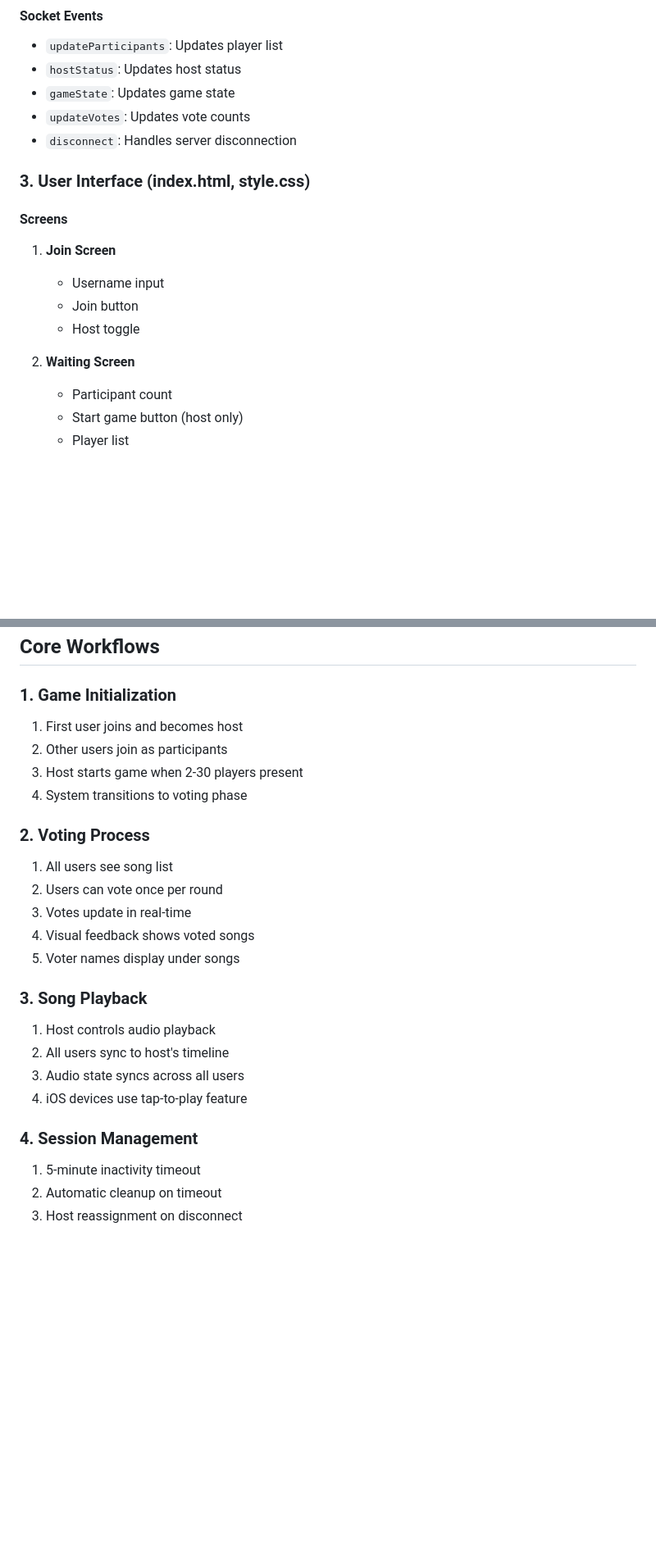
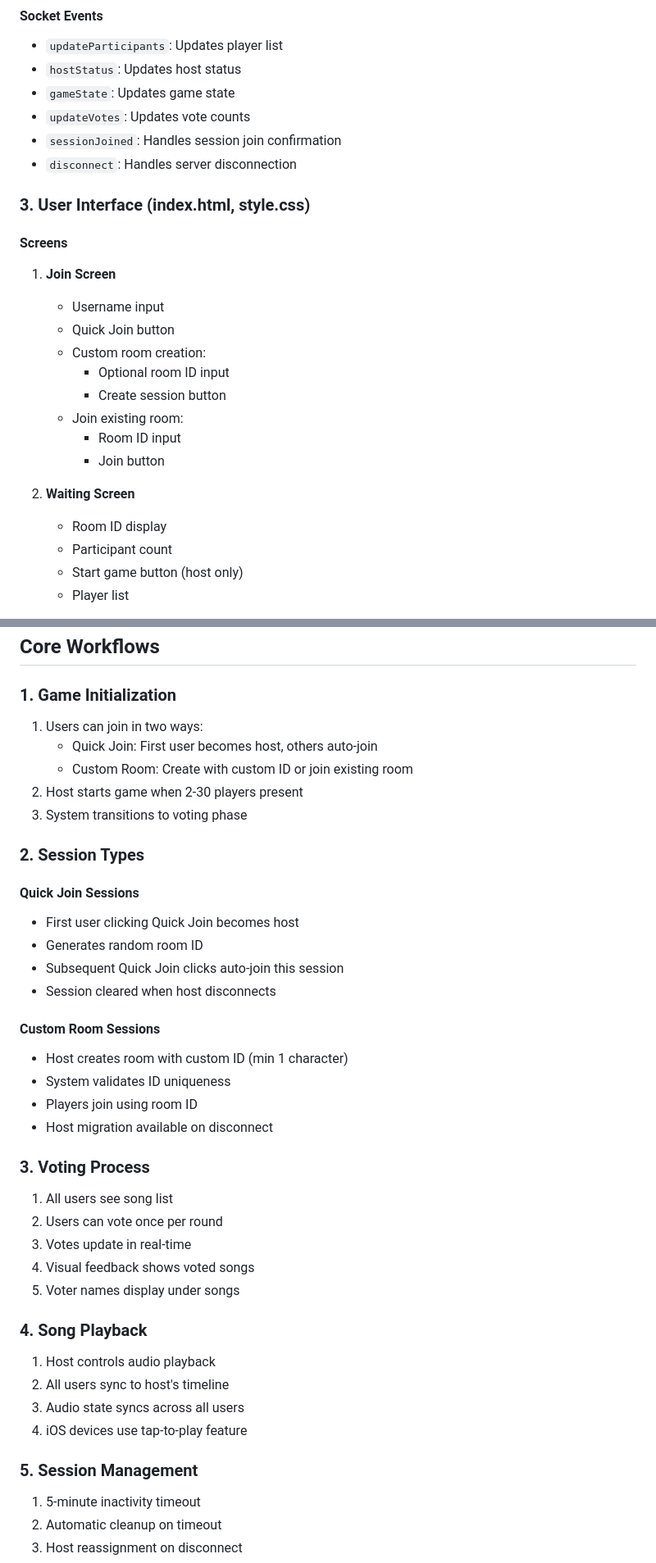
Before and after one commit to ramy7777/Vote_song, a Markdown page: HANDOVER_2024_12_31.md, 2 parts joined by grey strips. Shown at 82% size. Rendered like a GitHub page; blank space fills up the shorter version.

Commit message:
Update handover document with hosting features
Changes:
- Added Quick Join documentation
- Added custom room ID details
- Updated state management section
- Added new socket events
- Updated version history

```diff
--- a/HANDOVER_2024_12_31.md
+++ b/HANDOVER_2024_12_31.md
@@ -59,16 +62,23 @@ Vote Song is a real-time web application that allows users to host music voting
 - `hostStatus`: Updates host status
 - `gameState`: Updates game state
 - `updateVotes`: Updates vote counts
+- `sessionJoined`: Handles session join confirmation
 - `disconnect`: Handles server disconnection
 
 ### 3. User Interface (index.html, style.css)
 #### Screens
 1. **Join Screen**
    - Username input
-   - Join button
-   - Host toggle
+   - Quick Join button
+   - Custom room creation:
+     - Optional room ID input
+     - Create session button
+   - Join existing room:
+     - Room ID input
+     - Join button
 
 2. **Waiting Screen**
+   - Room ID display
    - Participant count
    - Start game button (host only)
    - Player list
@@ -87,25 +97,39 @@ Vote Song is a real-time web application that allows users to host music voting
 ## Core Workflows
 
 ### 1. Game Initialization
-1. First user joins and becomes host
-2. Other users join as participants
-3. Host starts game when 2-30 players present
-4. System transitions to voting phase
+1. Users can join in two ways:
+   - Quick Join: First user becomes host, others auto-join
+   - Custom Room: Create with custom ID or join existing room
+2. Host starts game when 2-30 players present
+3. System transitions to voting phase
 
-### 2. Voting Process
+### 2. Session Types
+#### Quick Join Sessions
+- First user clicking Quick Join becomes host
+- Generates random room ID
+- Subsequent Quick Join clicks auto-join this session
+- Session cleared when host disconnects
+
+#### Custom Room Sessions
+- Host creates room with custom ID (min 1 character)
+- System validates ID uniqueness
+- Players join using room ID
+- Host migration available on disconnect
+
+### 3. Voting Process
 1. All users see song list
 2. Users can vote once per round
 3. Votes update in real-time
 4. Visual feedback shows voted songs
 5. Voter names display under songs
 
-### 3. Song Playback
+### 4. Song Playback
 1. Host controls audio playback
 2. All users sync to host's timeline
 3. Audio state syncs across all users
 4. iOS devices use tap-to-play feature
 
-### 4. Session Management
+### 5. Session Management
 1. 5-minute inactivity timeout
 2. Automatic cleanup on timeout
 3. Host reassignment on disconnect
```
Also changed, not shown: other parts of HANDOVER_2024_12_31.md (+9 -7 lines).
